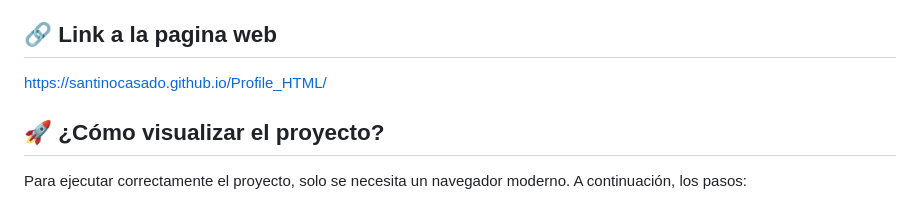
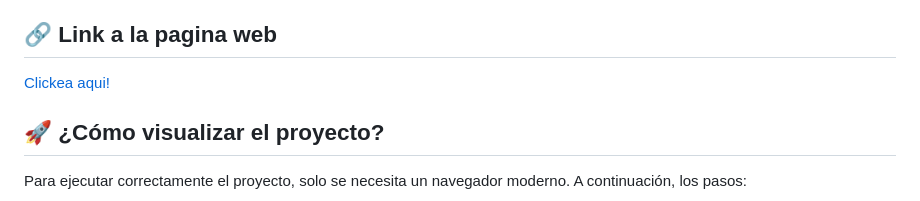
Before and after one commit to SantinoCasado/Profile_HTML, a Markdown page: README.md, the part around the change. Rendered like a GitHub page.

```diff
--- a/README.md
+++ b/README.md
@@ -5,7 +5,7 @@
   </p>
 
   <h2>🔗 Link a la pagina web</h2>
-  <a target="_blank" href="https://santinocasado.github.io/Profile_HTML/"> https://santinocasado.github.io/Profile_HTML/</a>
+  <a target="_blank" href="https://santinocasado.github.io/Profile_HTML/"> Clickea aqui!</a>
 
   <h2>🚀 ¿Cómo visualizar el proyecto?</h2>
   <p>Para ejecutar correctamente el proyecto, solo se necesita un navegador moderno. A continuación, los pasos:</p>
```
